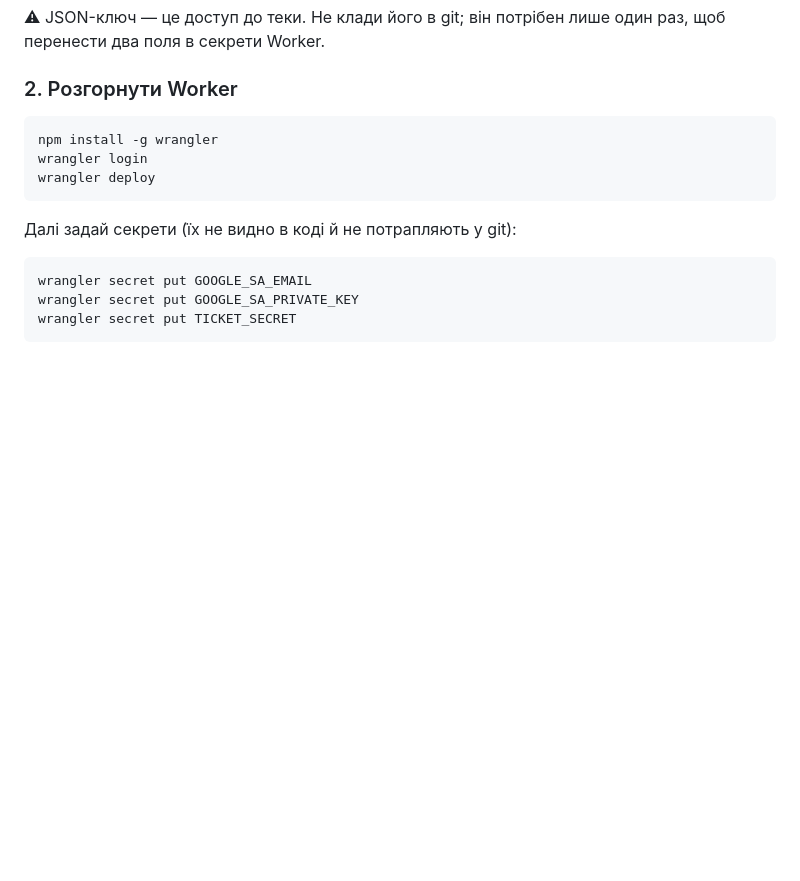
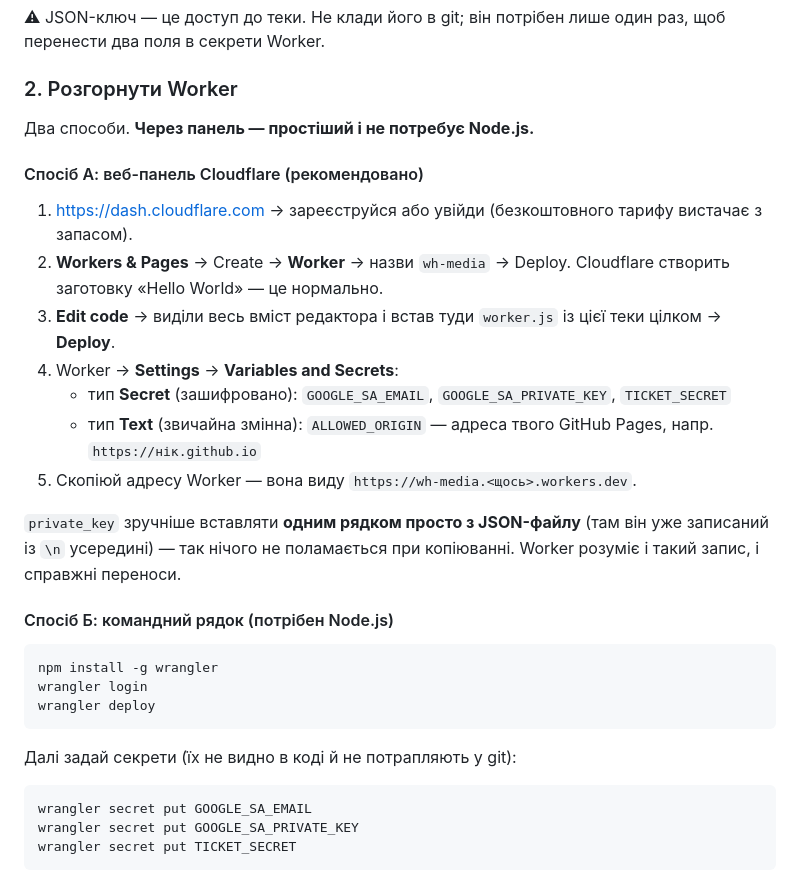
Before and after one commit to Maksym2309/fpv-unit-management, a Markdown page: CLOUDFLARE_WORKER/README.md, the part around the change. Rendered like a GitHub page; blank space fills up the shorter version.

Commit message:
Worker README: розгортання через панель Cloudflare
Node.js на машині немає, а wrangler без нього не працює. Основним
зроблено шлях через веб-панель: створити Worker, вставити код, задати
секрети в Settings. CLI лишився як другий варіант.

Заразом підказка про private_key: вставляти одним рядком просто з JSON,
де він уже записаний із \n — так нічого не ламається при копіюванні.

Co-Authored-By: Claude Opus 5 <noreply@anthropic.com>

````diff
--- a/CLOUDFLARE_WORKER/README.md
+++ b/CLOUDFLARE_WORKER/README.md
@@ -60,6 +60,29 @@ test users, ані верифікації, ані протухання.
 
 ### 2. Розгорнути Worker
 
+Два способи. **Через панель — простіший і не потребує Node.js.**
+
+#### Спосіб А: веб-панель Cloudflare (рекомендовано)
+
+1. https://dash.cloudflare.com → зареєструйся або увійди (безкоштовного
+   тарифу вистачає з запасом).
+2. **Workers & Pages** → Create → **Worker** → назви `wh-media` → Deploy.
+   Cloudflare створить заготовку «Hello World» — це нормально.
+3. **Edit code** → виділи весь вміст редактора і встав туди `worker.js`
+   із цієї теки цілком → **Deploy**.
+4. Worker → **Settings** → **Variables and Secrets**:
+   - тип **Secret** (зашифровано): `GOOGLE_SA_EMAIL`, `GOOGLE_SA_PRIVATE_KEY`,
+     `TICKET_SECRET`
+   - тип **Text** (звичайна змінна): `ALLOWED_ORIGIN` — адреса твого
+     GitHub Pages, напр. `https://нік.github.io`
+5. Скопіюй адресу Worker — вона виду `https://wh-media.<щось>.workers.dev`.
+
+`private_key` зручніше вставляти **одним рядком просто з JSON-файлу**
+(там він уже записаний із `\n` усередині) — так нічого не поламається
+при копіюванні. Worker розуміє і такий запис, і справжні переноси.
+
+#### Спосіб Б: командний рядок (потрібен Node.js)
+
 ```
 npm install -g wrangler
 wrangler login
````
